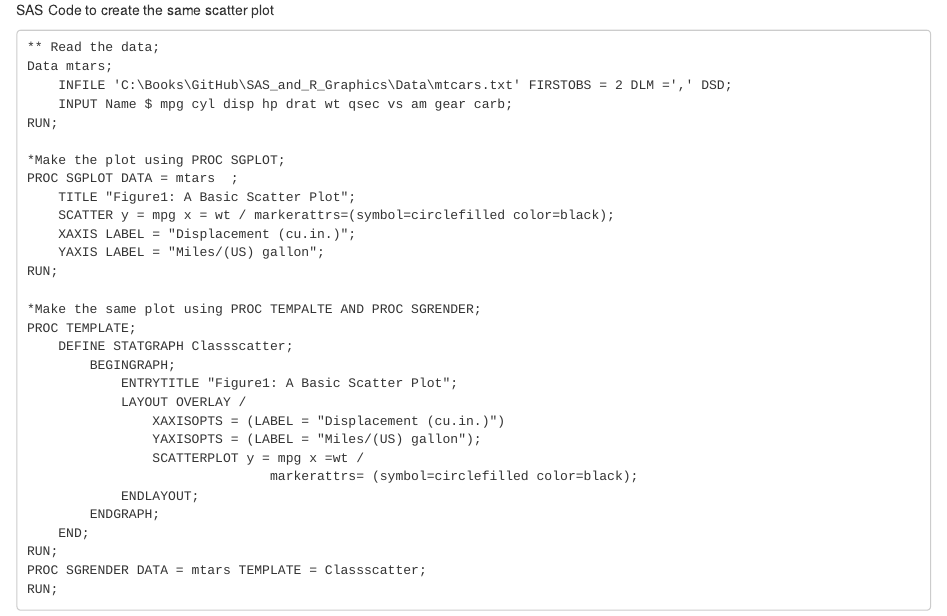
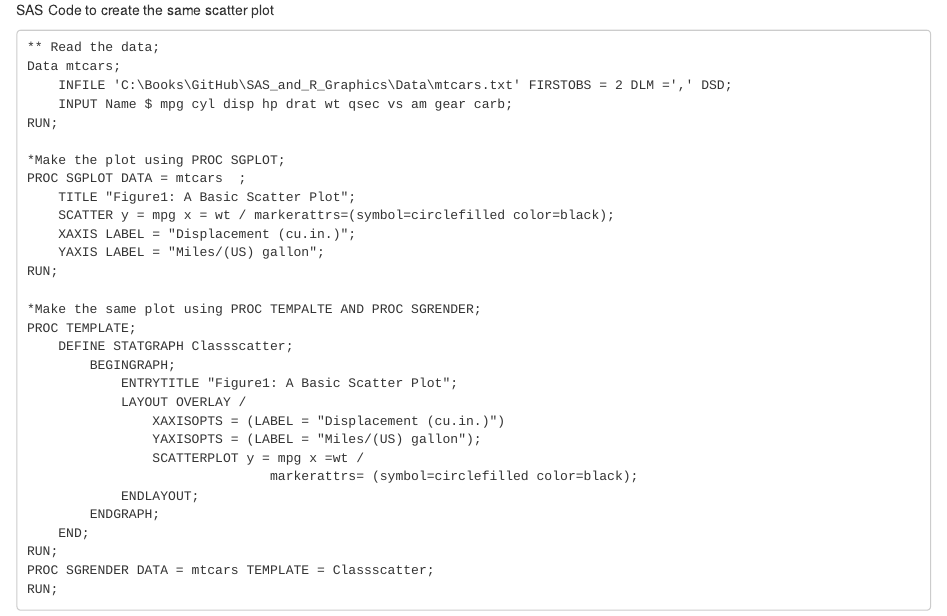
Before and after one commit to machinestat/SAS_and_R_Graphics, an R Markdown document (01-Scatter_Plot/Scatter_Plot.Rmd): the page in a window 1100 px wide, from 920 px down. Rendered offline with R 4.5, knitr and Pandoc, with nearby package versions; both versions are drawn in the output format of the newer one.

Commit message:
Scatter Plot

````diff
--- a/01-Scatter_Plot/Scatter_Plot.Rmd
+++ b/01-Scatter_Plot/Scatter_Plot.Rmd
@@ -2,7 +2,7 @@
 title: "Scatter Plot Using R and SAS"
 author: "Shu Guo"
 date: "Saturday, February 07, 2015"
-output: pdf_document
+output: html_document
 ---
 
 ## Introduction
@@ -25,13 +25,13 @@ SAS Code to create the same scatter plot
 
 ```
 ** Read the data;
-Data mtars;
+Data mtcars;
     INFILE 'C:\Books\GitHub\SAS_and_R_Graphics\Data\mtcars.txt' FIRSTOBS = 2 DLM =',' DSD;
     INPUT Name $ mpg cyl disp hp drat wt qsec vs am gear carb;
 RUN;
 
 *Make the plot using PROC SGPLOT;
-PROC SGPLOT DATA = mtars  ;
+PROC SGPLOT DATA = mtcars  ;
     TITLE "Figure1: A Basic Scatter Plot";
     SCATTER y = mpg x = wt / markerattrs=(symbol=circlefilled color=black);
     XAXIS LABEL = "Displacement (cu.in.)";
@@ -52,7 +52,7 @@ PROC TEMPLATE;
         ENDGRAPH;
     END;
 RUN;
-PROC SGRENDER DATA = mtars TEMPLATE = Classscatter;
+PROC SGRENDER DATA = mtcars TEMPLATE = Classscatter;
 RUN;
 
 ```
````
Also changed, not shown: 01-Scatter_Plot/Scatter_Plot.pdf.
